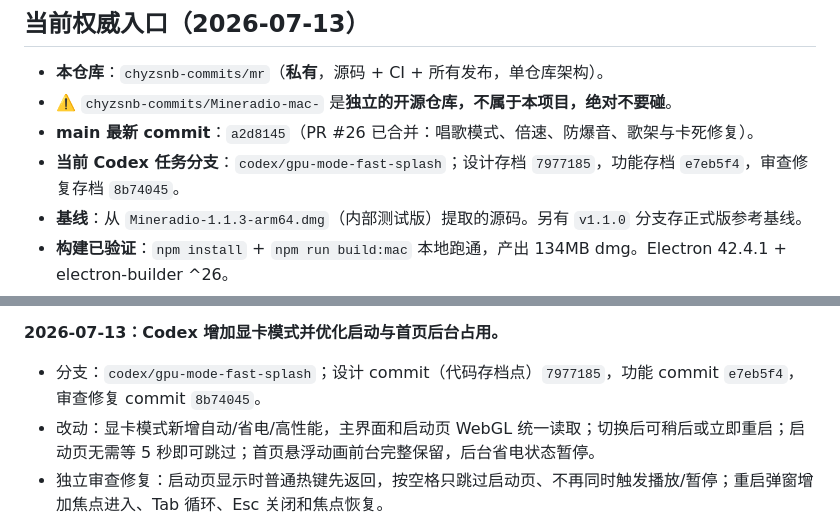
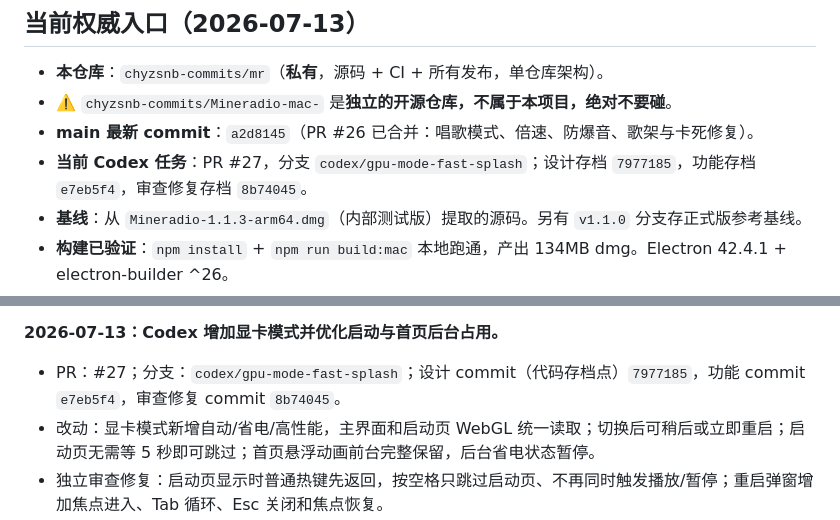
Before and after one commit to chyzsnb-commits/Mineradio-mac-, a Markdown page: AI_HANDOFF.md, 2 parts joined by grey strips. Drawn GitHub-style.

Commit message:
docs: 回填 PR 27 交接信息

```diff
--- a/AI_HANDOFF.md
+++ b/AI_HANDOFF.md
@@ -7,7 +7,7 @@
 - **本仓库**：`chyzsnb-commits/mr`（**私有**，源码 + CI + 所有发布，单仓库架构）。
 - ⚠️ `chyzsnb-commits/Mineradio-mac-` 是**独立的开源仓库，不属于本项目，绝对不要碰**。
 - **main 最新 commit**：`a2d8145`（PR #26 已合并：唱歌模式、倍速、防爆音、歌架与卡死修复）。
-- **当前 Codex 任务分支**：`codex/gpu-mode-fast-splash`；设计存档 `7977185`，功能存档 `e7eb5f4`，审查修复存档 `8b74045`。
+- **当前 Codex 任务**：PR #27，分支 `codex/gpu-mode-fast-splash`；设计存档 `7977185`，功能存档 `e7eb5f4`，审查修复存档 `8b74045`。
 - **基线**：从 `Mineradio-1.1.3-arm64.dmg`（内部测试版）提取的源码。另有 `v1.1.0` 分支存正式版参考基线。
 - **构建已验证**：`npm install` + `npm run build:mac` 本地跑通，产出 134MB dmg。Electron 42.4.1 + electron-builder ^26。
 - **网络注意**：本环境 `github.com` 连接不稳定（git push 超时），但 `api.github.com`（gh CLI）正常。**用 gh API 推送代码，不要用 git push**。
@@ -104,7 +104,7 @@
 - 未验证：还需要用户在真实播放时手动点三个按钮，确认喇叭不再“噗”、播放状态不丢。
 
 **2026-07-13：Codex 增加显卡模式并优化启动与首页后台占用。**
-- 分支：`codex/gpu-mode-fast-splash`；设计 commit（代码存档点）`7977185`，功能 commit `e7eb5f4`，审查修复 commit `8b74045`。
+- PR：#27；分支：`codex/gpu-mode-fast-splash`；设计 commit（代码存档点）`7977185`，功能 commit `e7eb5f4`，审查修复 commit `8b74045`。
 - 改动：显卡模式新增自动/省电/高性能，主界面和启动页 WebGL 统一读取；切换后可稍后或立即重启；启动页无需等 5 秒即可跳过；首页悬浮动画前台完整保留，后台省电状态暂停。
 - 独立审查修复：启动页显示时普通热键先返回，按空格只跳过启动页、不再同时触发播放/暂停；重启弹窗增加焦点进入、Tab 循环、Esc 关闭和焦点恢复。
 - 验证：`npm run check`（7 项新检查）、全部 `public/js` / `mjs` 语法检查、`git diff --check` 通过；Electron 隔离设置目录实测启动页点击立即进入；Playwright 实测空格跳过时 `togglePlay` 调用次数为 `0`；三个按钮桌面尺寸均为 `126×34`、小窗口均为 `206×34`，文字无溢出，重启按钮均为 `150×35`；前台动画为 running，后台/隐藏为 paused；`CSC_IDENTITY_AUTO_DISCOVERY=false npm run build:mac:dir` 打包通过，`app.asar` 已包含 `public/js/gpu-mode.js`。
```
